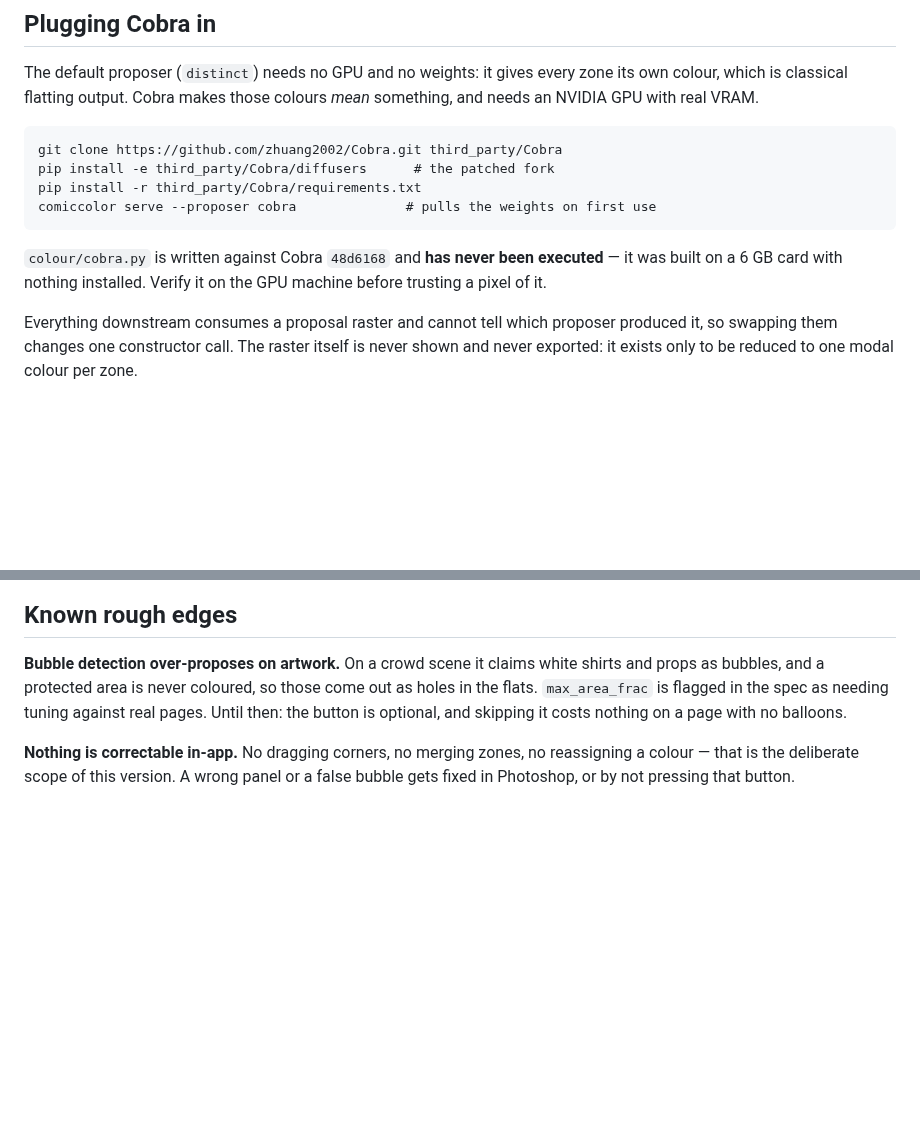
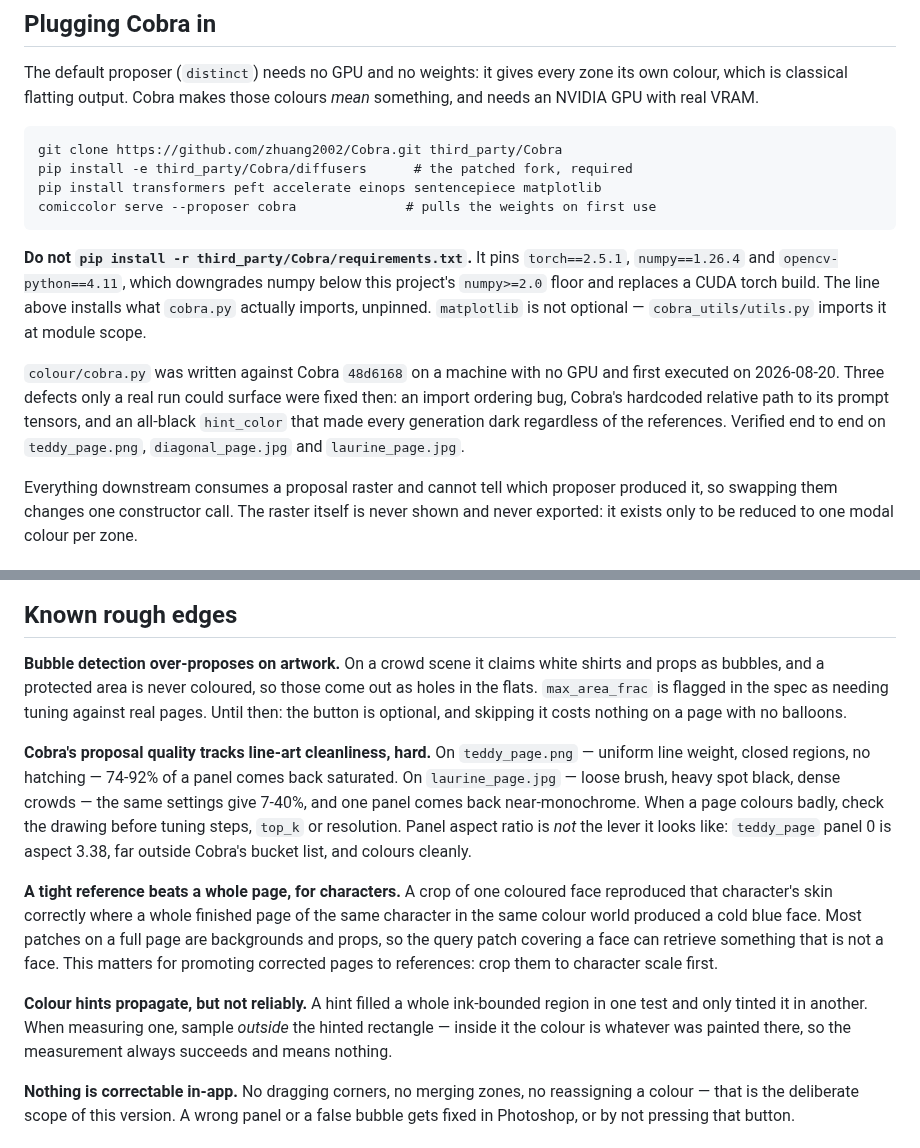
Before and after one commit to RaphGonz/Luikki, a Markdown page: README.md, 2 parts joined by grey strips. Drawn GitHub-style; blank space fills up the shorter version.

Commit message:
docs: record what the first real Cobra runs measured
README no longer claims cobra.py has never been executed, and warns off
`pip install -r third_party/Cobra/requirements.txt` — its pins downgrade numpy
below our floor and replace a CUDA torch build.

§1.6's 384-512px is struck through rather than deleted: the reasoning was sound
and still lost to measurement, which is worth keeping visible.

Three findings from the runs, in Known rough edges: proposal quality tracks
line-art cleanliness far more than any setting; a tight character crop beats a
whole finished page as a reference, which bears on promoting corrected pages;
and hint propagation is real but inconsistent, with a note on the measurement
trap of sampling inside the hinted rectangle.

```diff
--- a/README.md
+++ b/README.md
@@ -50,13 +50,22 @@ zone its own colour, which is classical flatting output. Cobra makes those
 colours *mean* something, and needs an NVIDIA GPU with real VRAM.
 
     git clone https://github.com/zhuang2002/Cobra.git third_party/Cobra
-    pip install -e third_party/Cobra/diffusers      # the patched fork
-    pip install -r third_party/Cobra/requirements.txt
+    pip install -e third_party/Cobra/diffusers      # the patched fork, required
+    pip install transformers peft accelerate einops sentencepiece matplotlib
     comiccolor serve --proposer cobra              # pulls the weights on first use
 
-`colour/cobra.py` is written against Cobra `48d6168` and **has never been
-executed** — it was built on a 6 GB card with nothing installed. Verify it on
-the GPU machine before trusting a pixel of it.
+**Do not `pip install -r third_party/Cobra/requirements.txt`.** It pins
+`torch==2.5.1`, `numpy==1.26.4` and `opencv-python==4.11`, which downgrades
+numpy below this project's `numpy>=2.0` floor and replaces a CUDA torch build.
+The line above installs what `cobra.py` actually imports, unpinned. `matplotlib`
+is not optional — `cobra_utils/utils.py` imports it at module scope.
+
+`colour/cobra.py` was written against Cobra `48d6168` on a machine with no GPU
+and first executed on 2026-08-20. Three defects only a real run could surface
+were fixed then: an import ordering bug, Cobra's hardcoded relative path to its
+prompt tensors, and an all-black `hint_color` that made every generation dark
+regardless of the references. Verified end to end on `teddy_page.png`,
+`diagonal_page.jpg` and `laurine_page.jpg`.
 
 Everything downstream consumes a proposal raster and cannot tell which
 proposer produced it, so swapping them changes one constructor call. The
@@ -98,6 +107,27 @@ come out as holes in the flats. `max_area_frac` is flagged in the spec as
 needing tuning against real pages. Until then: the button is optional, and
 skipping it costs nothing on a page with no balloons.
 
+**Cobra's proposal quality tracks line-art cleanliness, hard.** On
+`teddy_page.png` — uniform line weight, closed regions, no hatching — 74-92% of
+a panel comes back saturated. On `laurine_page.jpg` — loose brush, heavy spot
+black, dense crowds — the same settings give 7-40%, and one panel comes back
+near-monochrome. When a page colours badly, check the drawing before tuning
+steps, `top_k` or resolution. Panel aspect ratio is *not* the lever it looks
+like: `teddy_page` panel 0 is aspect 3.38, far outside Cobra's bucket list, and
+colours cleanly.
+
+**A tight reference beats a whole page, for characters.** A crop of one coloured
+face reproduced that character's skin correctly where a whole finished page of
+the same character in the same colour world produced a cold blue face. Most
+patches on a full page are backgrounds and props, so the query patch covering a
+face can retrieve something that is not a face. This matters for promoting
+corrected pages to references: crop them to character scale first.
+
+**Colour hints propagate, but not reliably.** A hint filled a whole ink-bounded
+region in one test and only tinted it in another. When measuring one, sample
+*outside* the hinted rectangle — inside it the colour is whatever was painted
+there, so the measurement always succeeds and means nothing.
+
 **Nothing is correctable in-app.** No dragging corners, no merging zones, no
 reassigning a colour — that is the deliberate scope of this version. A wrong
 panel or a false bubble gets fixed in Photoshop, or by not pressing that button.
```
Also changed, not shown: flatting-pipeline-spec.md (+12 -5 lines).
